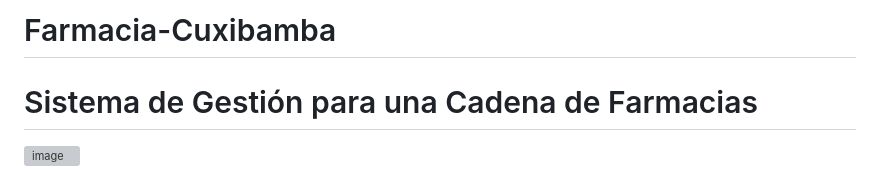
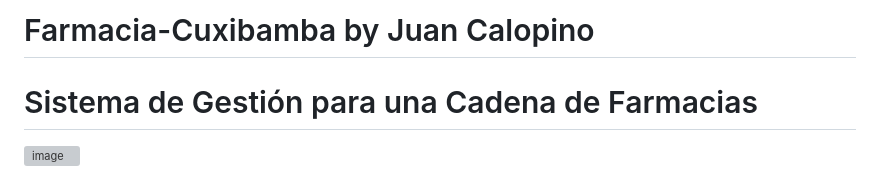
Before and after one commit to JuanCalopinoo/Farmacia-Cuxibamba, a Markdown page: README.md, the part around the change. Rendered like a GitHub page; grey boxes are pictures that could not be loaded.

```diff
--- a/README.md
+++ b/README.md
@@ -1,4 +1,4 @@
-# Farmacia-Cuxibamba
+# Farmacia-Cuxibamba by Juan Calopino
 # Sistema de Gestión para una Cadena de Farmacias
 ![image](https://github.com/user-attachments/assets/b9fc00b3-f076-45be-893f-a6dbdf40c94f)
 
```
